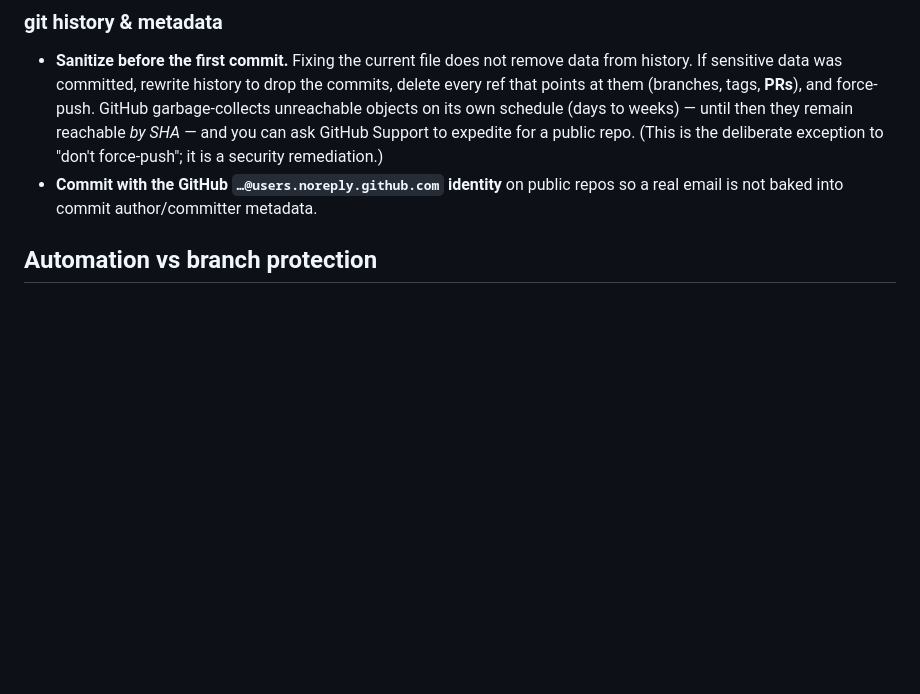
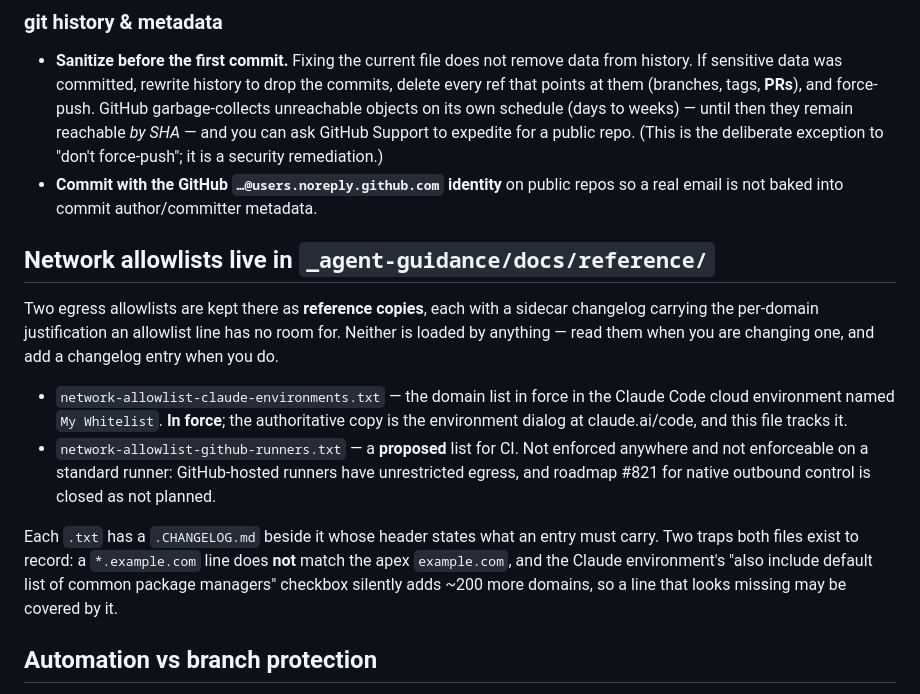
Before and after one commit to jodidaniel/scratch-claude-002, a Markdown page: AGENTS.md, the part around the change. Rendered like a GitHub page; blank space fills up the shorter version.

Commit message:
chore: sync AGENTS.md from _agent-guidance
Sections: none
Managed content updated by the central _agent-guidance repository.

```diff
--- a/AGENTS.md
+++ b/AGENTS.md
@@ -152,6 +152,28 @@ email addresses and their correspondents' into a public Actions log.)
   to "don't force-push"; it is a security remediation.)
 - **Commit with the GitHub `…@users.noreply.github.com` identity** on public
   repos so a real email is not baked into commit author/committer metadata.
+
+## Network allowlists live in `_agent-guidance/docs/reference/`
+
+Two egress allowlists are kept there as **reference copies**, each with a
+sidecar changelog carrying the per-domain justification an allowlist line has
+no room for. Neither is loaded by anything — read them when you are changing
+one, and add a changelog entry when you do.
+
+- `network-allowlist-claude-environments.txt` — the domain list in force in the
+  Claude Code cloud environment named `My Whitelist`. **In force**; the
+  authoritative copy is the environment dialog at claude.ai/code, and this file
+  tracks it.
+- `network-allowlist-github-runners.txt` — a **proposed** list for CI. Not
+  enforced anywhere and not enforceable on a standard runner: GitHub-hosted
+  runners have unrestricted egress, and roadmap #821 for native outbound
+  control is closed as not planned.
+
+Each `.txt` has a `.CHANGELOG.md` beside it whose header states what an entry
+must carry. Two traps both files exist to record: a `*.example.com` line does
+**not** match the apex `example.com`, and the Claude environment's "also
+include default list of common package managers" checkbox silently adds ~200
+more domains, so a line that looks missing may be covered by it.
 
 ## Automation vs branch protection
 
```
